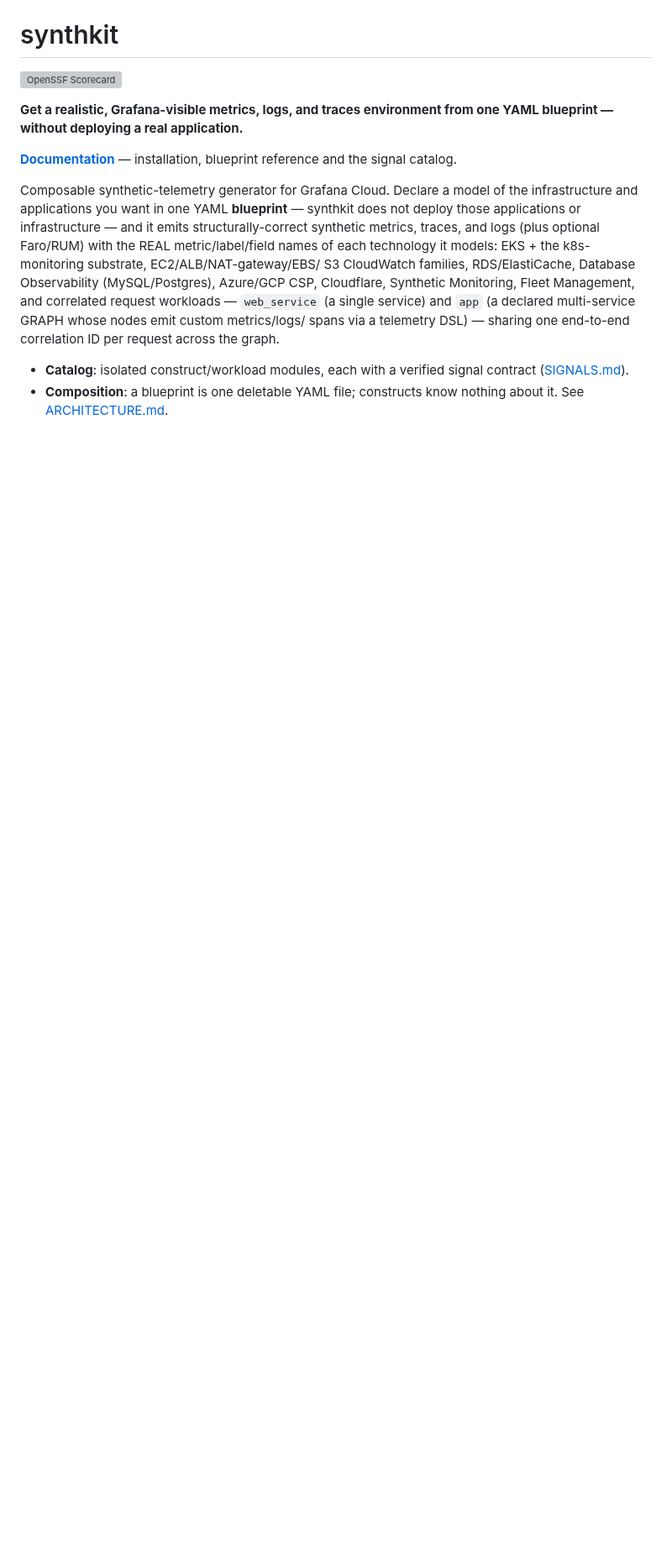
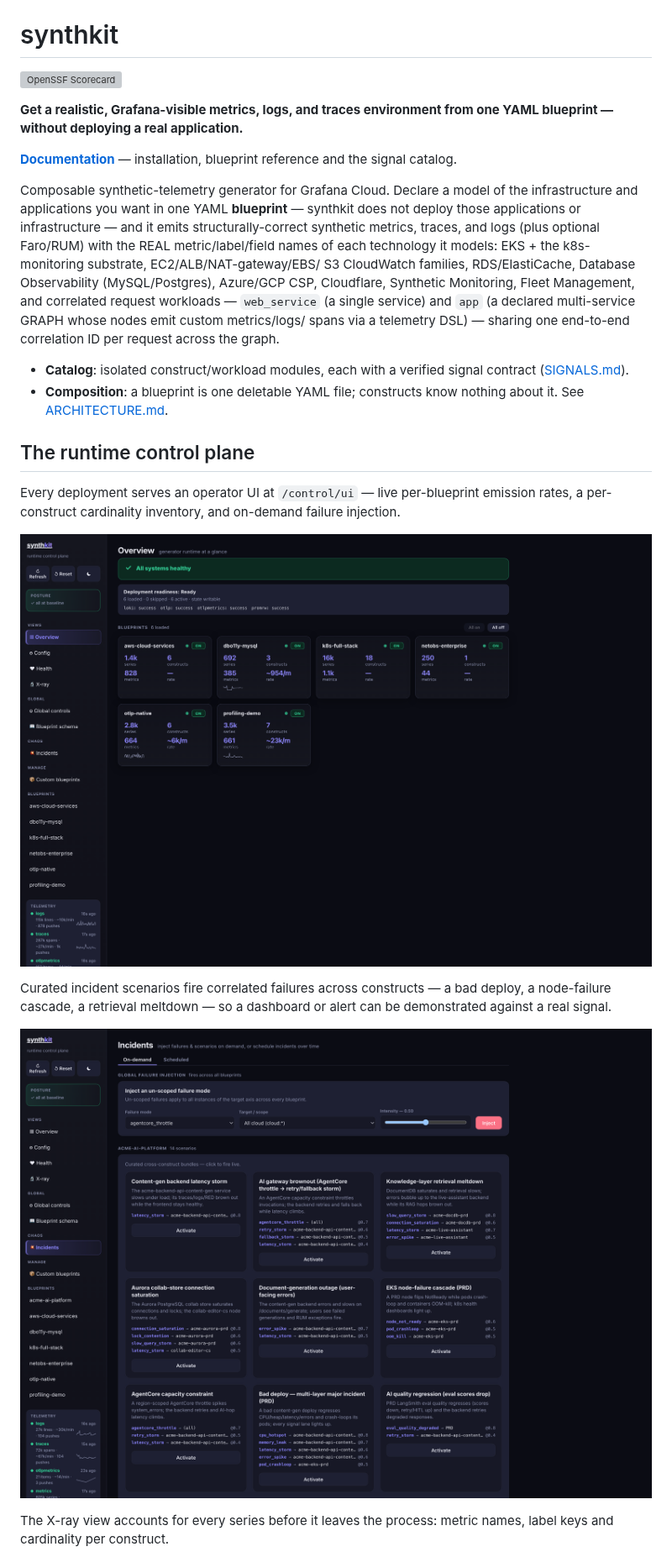
Before and after one commit to rknightion/synthkit, a Markdown page: README.md, the part around one of its changes. Shown at 84% size. Rendered like a GitHub page; pictures changed too: docs/assets/screenshots/control-plane-overview.png (added), docs/assets/screenshots/incident-scenarios.png (added); blank space fills up the shorter version; grey boxes are pictures that could not be loaded.

Commit message:
docs: show the runtime control plane in the README
Adds three screenshots of a live deployment — control-plane overview, incident
scenarios and the per-construct X-ray inventory — with a short section framing
what each one demonstrates.

The Config view's Grafana Cloud endpoints and tenant IDs are sanitised at
capture time, so no account identifier is published. Root-anchors the
screenshots/ ignore rule so the local capture scratch stays ignored while these
curated copies under docs/assets/screenshots/ are tracked.

Co-Authored-By: Claude Opus 5 (1M context) <noreply@anthropic.com>

```diff
--- a/README.md
+++ b/README.md
@@ -20,3 +20,19 @@ spans via a telemetry DSL) — sharing one end-to-end correlation ID per request
   ([SIGNALS.md](./SIGNALS.md)).
 - **Composition**: a blueprint is one deletable YAML file; constructs know nothing about it.
   See [ARCHITECTURE.md](./ARCHITECTURE.md).
+
+## The runtime control plane
+
+Every deployment serves an operator UI at `/control/ui` — live per-blueprint emission rates, a
+per-construct cardinality inventory, and on-demand failure injection.
+
+![synthkit control plane overview: six blueprints emitting, with live per-lane delivery rates](docs/assets/screenshots/control-plane-overview.png)
+
+Curated incident scenarios fire correlated failures across constructs — a bad deploy, a node-failure
+cascade, a retrieval meltdown — so a dashboard or alert can be demonstrated against a real signal.
+
+![Incident scenarios: curated cross-construct failure bundles with per-target intensities](docs/assets/screenshots/incident-scenarios.png)
+
+The X-ray view accounts for every series before it leaves the process: metric names, label keys and
+cardinality per construct.
+
```
Also changed, not shown: other parts of README.md (+1 -0 lines), docs/assets/screenshots/emission-xray.png (added), 1 other file.
